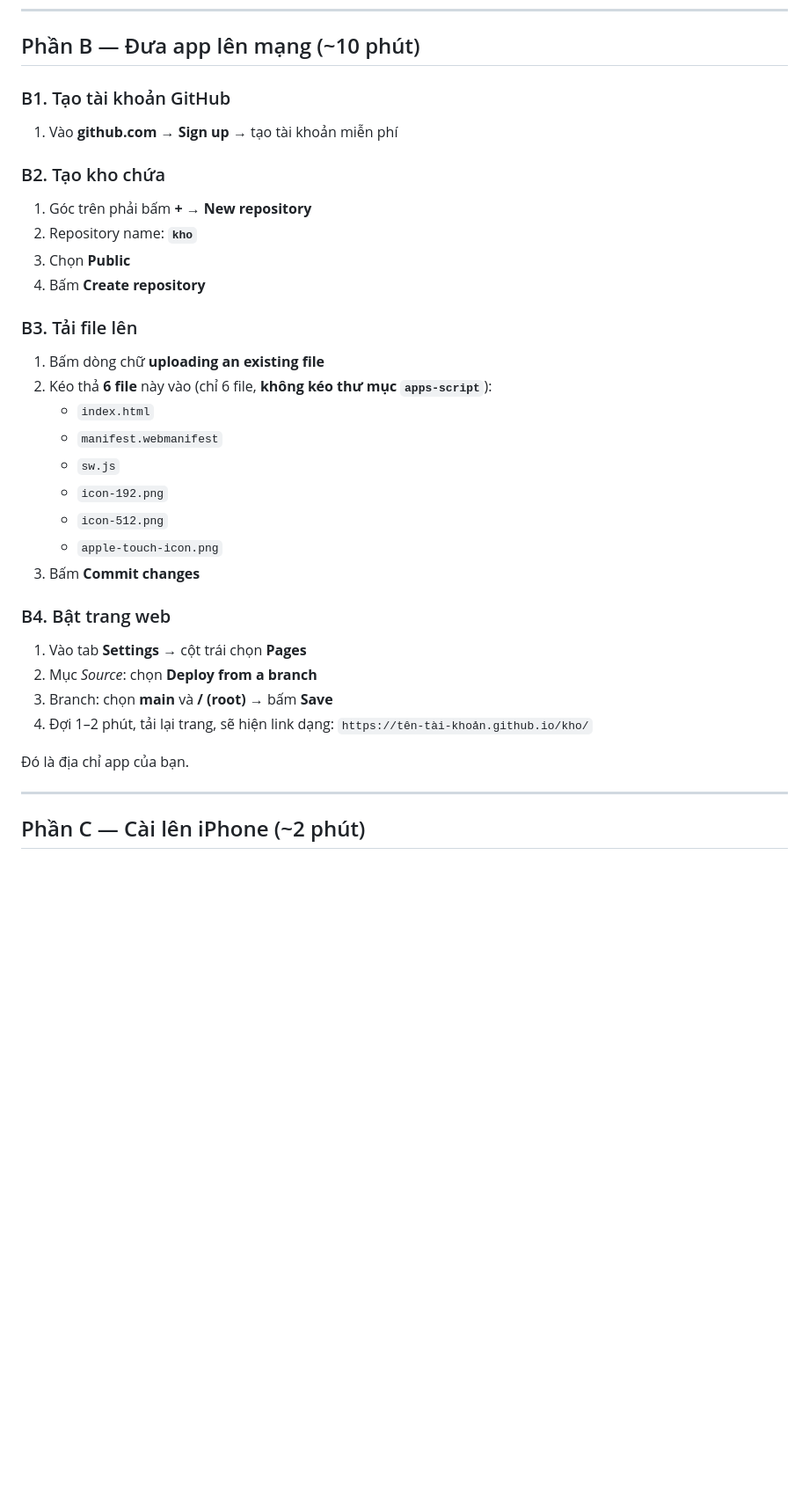
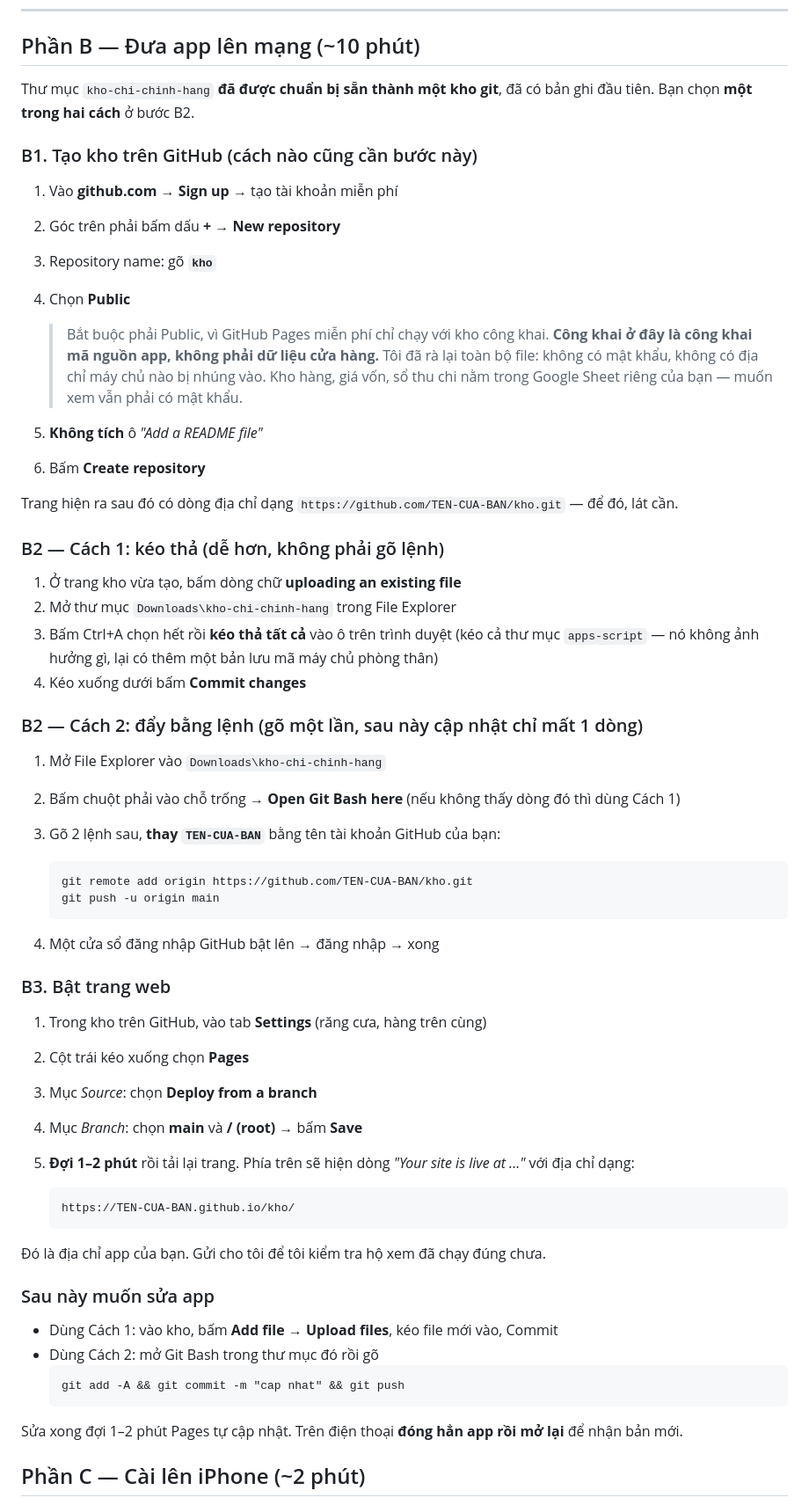
Before and after one commit to duy646756-netizen/kho, a Markdown page: HUONG-DAN-CAI-DAT.md, the part around the change. Shown at 88% size. Drawn GitHub-style; blank space fills up the shorter version.

Commit message:
Cap nhat huong dan Phan B: hai cach dua len GitHub Pages

````diff
--- a/HUONG-DAN-CAI-DAT.md
+++ b/HUONG-DAN-CAI-DAT.md
@@ -81,40 +81,72 @@ Muốn thêm người nữa thì sửa lại 3 dòng đó rồi chạy lại.
 
 ## Phần B — Đưa app lên mạng (~10 phút)
 
-### B1. Tạo tài khoản GitHub
+Thư mục `kho-chi-chinh-hang` **đã được chuẩn bị sẵn thành một kho git**, đã có bản ghi đầu tiên.
+Bạn chọn **một trong hai cách** ở bước B2.
+
+### B1. Tạo kho trên GitHub (cách nào cũng cần bước này)
 
 1. Vào **github.com** → **Sign up** → tạo tài khoản miễn phí
+2. Góc trên phải bấm dấu **+** → **New repository**
+3. Repository name: gõ **`kho`**
+4. Chọn **Public**
 
-### B2. Tạo kho chứa
+   > Bắt buộc phải Public, vì GitHub Pages miễn phí chỉ chạy với kho công khai.
+   > **Công khai ở đây là công khai mã nguồn app, không phải dữ liệu cửa hàng.**
+   > Tôi đã rà lại toàn bộ file: không có mật khẩu, không có địa chỉ máy chủ nào bị nhúng vào.
+   > Kho hàng, giá vốn, sổ thu chi nằm trong Google Sheet riêng của bạn — muốn xem vẫn phải có mật khẩu.
 
-1. Góc trên phải bấm **+** → **New repository**
-2. Repository name: **`kho`**
-3. Chọn **Public**
-4. Bấm **Create repository**
+5. **Không tích** ô *"Add a README file"*
+6. Bấm **Create repository**
 
-### B3. Tải file lên
+Trang hiện ra sau đó có dòng địa chỉ dạng `https://github.com/TEN-CUA-BAN/kho.git` — để đó, lát cần.
 
-1. Bấm dòng chữ **uploading an existing file**
-2. Kéo thả **6 file** này vào (chỉ 6 file, **không kéo thư mục `apps-script`**):
-   - `index.html`
-   - `manifest.webmanifest`
-   - `sw.js`
-   - `icon-192.png`
-   - `icon-512.png`
-   - `apple-touch-icon.png`
-3. Bấm **Commit changes**
+### B2 — Cách 1: kéo thả (dễ hơn, không phải gõ lệnh)
 
-### B4. Bật trang web
+1. Ở trang kho vừa tạo, bấm dòng chữ **uploading an existing file**
+2. Mở thư mục `Downloads\kho-chi-chinh-hang` trong File Explorer
+3. Bấm Ctrl+A chọn hết rồi **kéo thả tất cả** vào ô trên trình duyệt
+   (kéo cả thư mục `apps-script` — nó không ảnh hưởng gì, lại có thêm một bản lưu mã máy chủ phòng thân)
+4. Kéo xuống dưới bấm **Commit changes**
 
-1. Vào tab **Settings** → cột trái chọn **Pages**
-2. Mục *Source*: chọn **Deploy from a branch**
-3. Branch: chọn **main** và **/ (root)** → bấm **Save**
-4. Đợi 1–2 phút, tải lại trang, sẽ hiện link dạng:
-   `https://tên-tài-khoản.github.io/kho/`
+### B2 — Cách 2: đẩy bằng lệnh (gõ một lần, sau này cập nhật chỉ mất 1 dòng)
 
-Đó là địa chỉ app của bạn.
+1. Mở File Explorer vào `Downloads\kho-chi-chinh-hang`
+2. Bấm chuột phải vào chỗ trống → **Open Git Bash here**
+   (nếu không thấy dòng đó thì dùng Cách 1)
+3. Gõ 2 lệnh sau, **thay `TEN-CUA-BAN`** bằng tên tài khoản GitHub của bạn:
 
----
+   ```
+   git remote add origin https://github.com/TEN-CUA-BAN/kho.git
+   git push -u origin main
+   ```
+
+4. Một cửa sổ đăng nhập GitHub bật lên → đăng nhập → xong
+
+### B3. Bật trang web
+
+1. Trong kho trên GitHub, vào tab **Settings** (răng cưa, hàng trên cùng)
+2. Cột trái kéo xuống chọn **Pages**
+3. Mục *Source*: chọn **Deploy from a branch**
+4. Mục *Branch*: chọn **main** và **/ (root)** → bấm **Save**
+5. **Đợi 1–2 phút** rồi tải lại trang. Phía trên sẽ hiện dòng
+   *"Your site is live at ..."* với địa chỉ dạng:
+
+   ```
+   https://TEN-CUA-BAN.github.io/kho/
+   ```
+
+Đó là địa chỉ app của bạn. Gửi cho tôi để tôi kiểm tra hộ xem đã chạy đúng chưa.
+
+### Sau này muốn sửa app
+
+- Dùng Cách 1: vào kho, bấm **Add file → Upload files**, kéo file mới vào, Commit
+- Dùng Cách 2: mở Git Bash trong thư mục đó rồi gõ
+  ```
+  git add -A && git commit -m "cap nhat" && git push
+  ```
+
+Sửa xong đợi 1–2 phút Pages tự cập nhật. Trên điện thoại **đóng hẳn app rồi mở lại** để nhận bản mới.
 
 ## Phần C — Cài lên iPhone (~2 phút)
 
````
